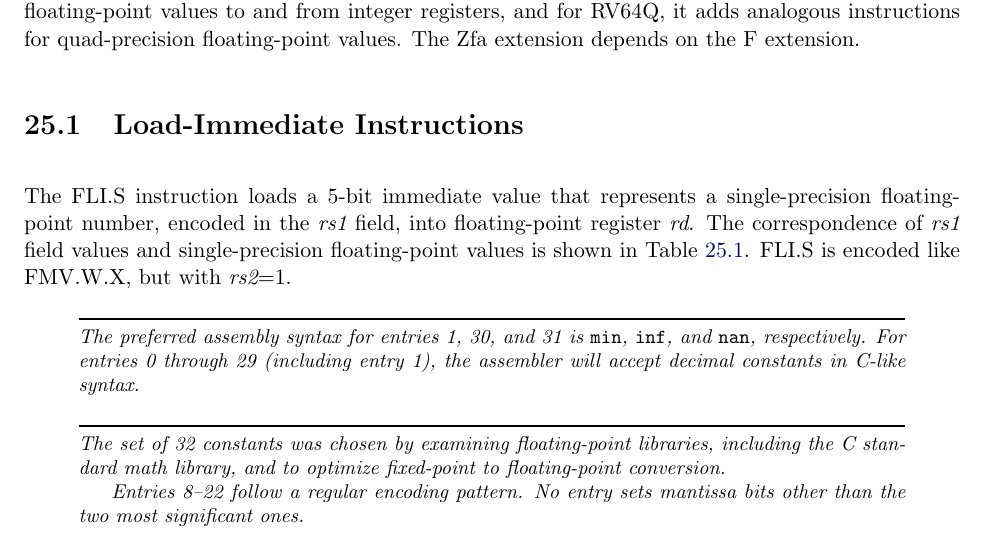
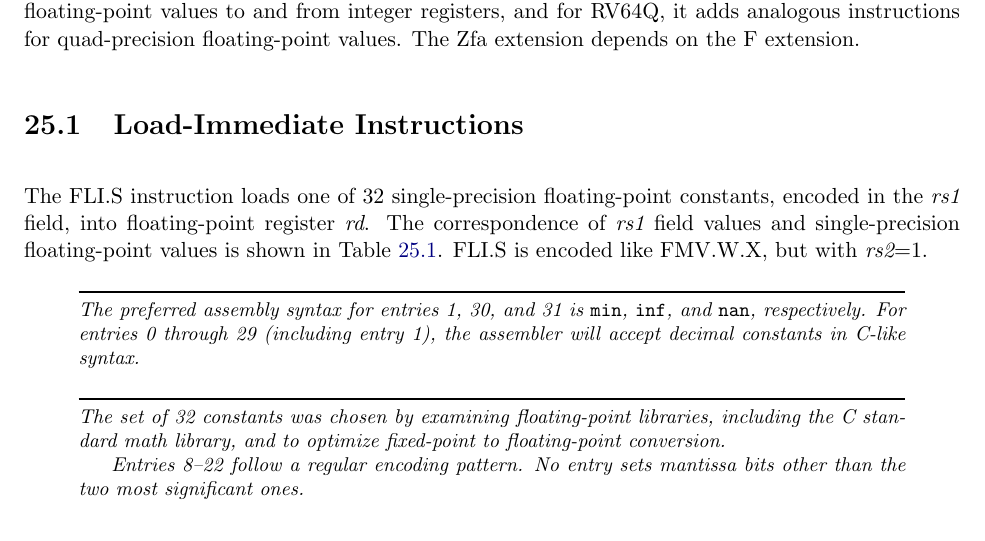
Before and after one commit to riscv/riscv-isa-manual, a LaTeX thesis (src/riscv-spec.tex, which reads src/zfa.tex): part of page 159 of 253, cut so that both start at the same text. Compiled offline with pdfLaTeX.

Commit message:
More Hauser edits

```diff
--- a/src/zfa.tex
+++ b/src/zfa.tex
@@ -16,8 +16,8 @@ The Zfa extension depends on the F extension.
 
 \section{Load-Immediate Instructions}
 
-The FLI.S instruction loads a 5-bit immediate value that represents
-a single-precision floating-point number, encoded in the {\em rs1} field, into
+The FLI.S instruction loads one of 32 single-precision
+floating-point constants, encoded in the {\em rs1} field, into
 floating-point register {\em rd}.
 The correspondence of {\em rs1} field values and single-precision
 floating-point values is shown in Table~\ref{tab:flis}.
```
